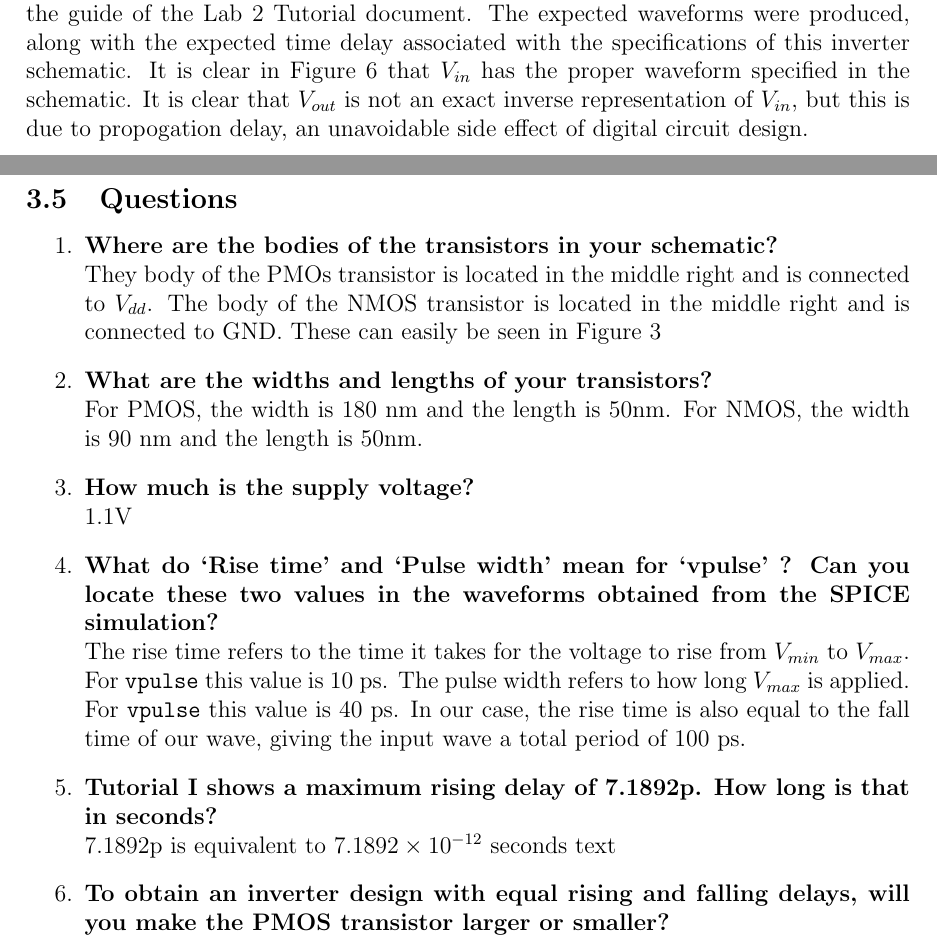
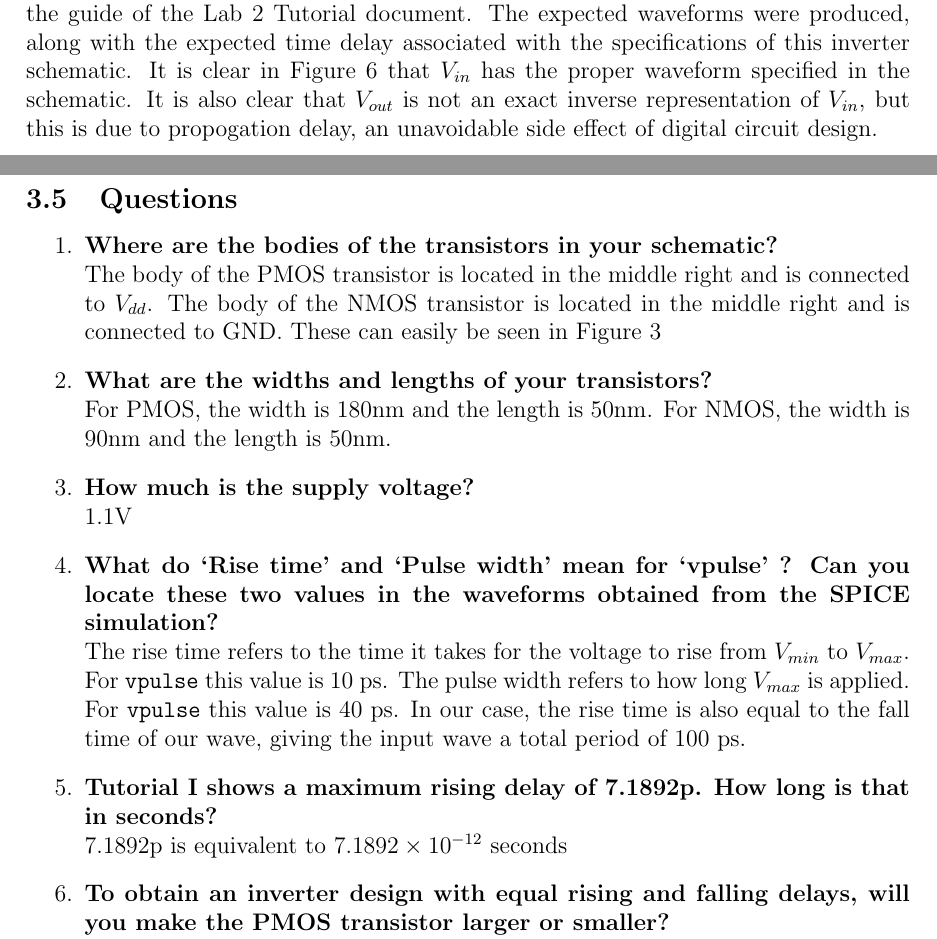
Before and after one commit to Ultimate-Storm/IIT-classes, a LaTeX document (ECE429/labs/lab1/report.tex): two parts of pages 5 and 6 of 6, joined at a grey line, cut so that both start at the same text. Compiled offline with pdfLaTeX.

Commit message:
final copy

```diff
--- a/ECE429/labs/lab1/report.tex
+++ b/ECE429/labs/lab1/report.tex
@@ -98,14 +98,14 @@ This lab first involved creating an inverter with the PMOS component width of 18
 \end{figure}
 
 \subsection{Discussion}
-This lab primarily served as an introduction to the tools that will be used throughout the semester. Because of this, the results obtained in this lab were easily produced with the guide of the Lab 2 Tutorial document. The expected waveforms were produced, along with the expected time delay associated with the specifications of this inverter schematic. It is clear in Figure \ref{fig:graph} that $V_{in}$ has the proper waveform specified in the schematic. It is clear that  $V_{out}$ is not an exact inverse representation of $V_{in}$, but this is due to propogation delay, an unavoidable side effect of digital circuit design.
+This lab primarily served as an introduction to the tools that will be used throughout the semester. Because of this, the results obtained in this lab were easily produced with the guide of the Lab 2 Tutorial document. The expected waveforms were produced, along with the expected time delay associated with the specifications of this inverter schematic. It is clear in Figure \ref{fig:graph} that $V_{in}$ has the proper waveform specified in the schematic. It is also clear that  $V_{out}$ is not an exact inverse representation of $V_{in}$, but this is due to propogation delay, an unavoidable side effect of digital circuit design.
 \subsection{Questions}
 \begin{enumerate}
 	\item \textbf{Where are the bodies of the transistors in your schematic?} \\
-	They body of the PMOs transistor is located in the middle right and is connected to $V_{dd}$. The body of the NMOS transistor is located in the middle right and is connected to GND. These can easily be seen in Figure \ref{fig:custom_inverter}
+	The body of the PMOS transistor is located in the middle right and is connected to $V_{dd}$. The body of the NMOS transistor is located in the middle right and is connected to GND. These can easily be seen in Figure \ref{fig:custom_inverter}
 
 	\item \textbf{What are the widths and lengths of your transistors?}\\
-	For PMOS, the width is 180 nm and the length is 50nm. For NMOS, the width is 90 nm and the length is 50nm.
+	For PMOS, the width is 180nm and the length is 50nm. For NMOS, the width is 90nm and the length is 50nm.
 
 	\item \textbf{How much is the supply voltage?}\\
 	1.1V
@@ -115,9 +115,9 @@ This lab primarily served as an introduction to the tools that will be used thro
 
 	\item \textbf{Tutorial I shows a maximum rising delay of 7.1892p. How long is that in seconds?}\\
 	7.1892p is equivalent to $7.1892 \times 10^{-12}$ seconds
-	text
+
 	\item \textbf{To obtain an inverter design with equal rising and falling delays, will you make the PMOS transistor larger or smaller?}\\
-	The PMOs transistor should be larger than the NMOS transistor by roughly 2 or 3 times because this will result in the rise and fall time being equivalent
+	The PMOS transistor should be larger than the NMOS transistor by roughly 2 or 3 times because this will result in the rise and fall time being equivalent
 \end{enumerate}
 %\subsection{Bonus Work}
 \section{Conclusions}
```
Also changed, not shown: ECE429/labs/lab1/report.pdf, 2 other files.
